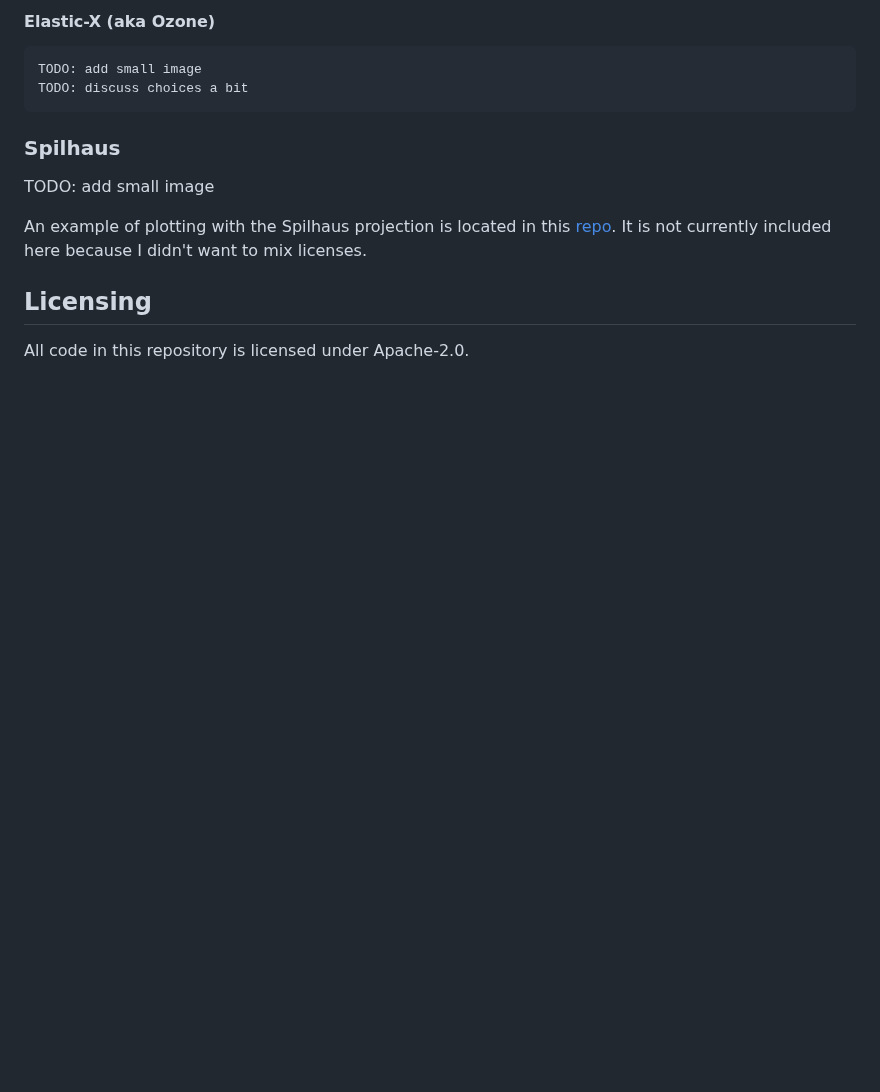
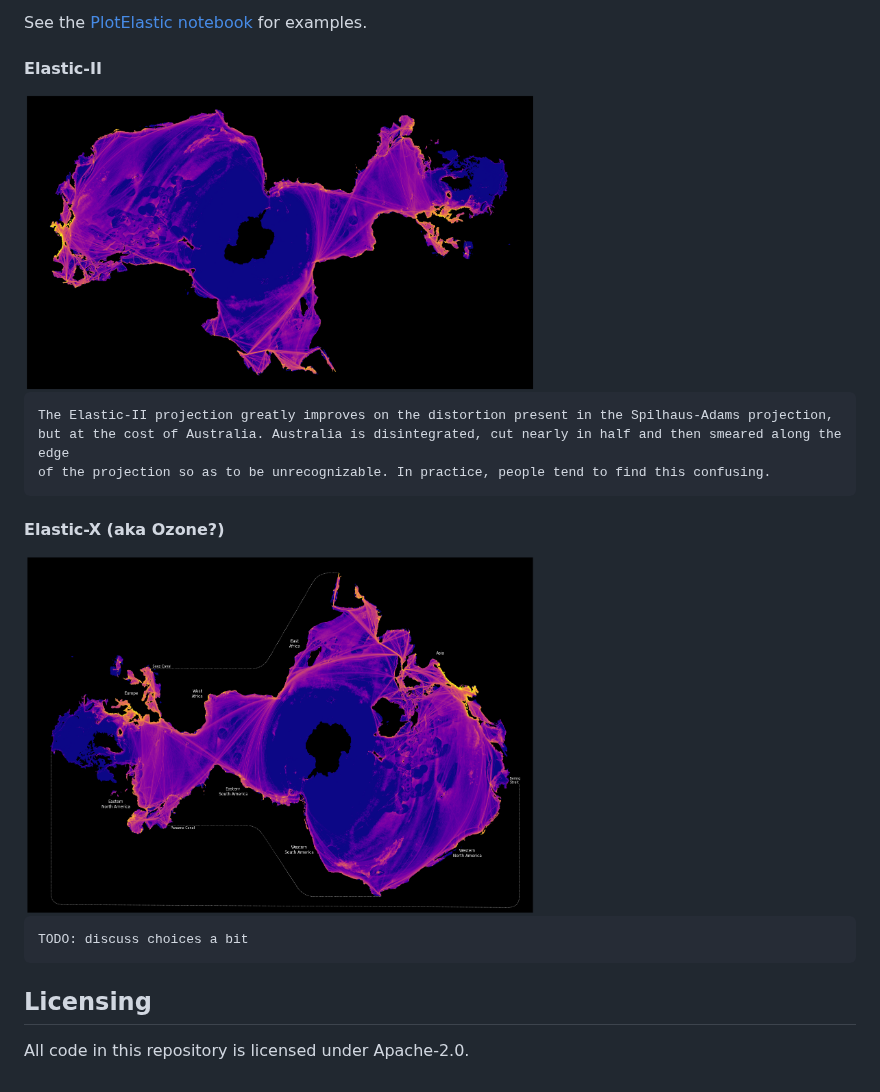
Before and after one commit to GlobalFishingWatch/ocean_centered_projections, a Markdown page: README.md, the part around one of its changes. Drawn GitHub-style; pictures changed too: resources/images/elastic-ii.png (added), resources/images/elastic-x.png (added); blank space fills up the shorter version.

Commit message:
Update README with images and start of discussion, start adding instructions for downloading natural earth; fix some code issues; add elastic-ii

```diff
--- a/README.md
+++ b/README.md
@@ -14,16 +38,21 @@ See 'notebooks/elastic'
 
-#### Elastic-X (aka Ozone)
-    TODO: add small image
+See the [PlotElastic notebook](notebooks/elastic/PlotElastic.ipynb) for examples.
+
+#### Elastic-II
+
+<img src="resources/images/elastic-ii.png" alt="Vessel Presence in Elastic-II projection" width="512"/>
+
+    The Elastic-II projection greatly improves on the distortion present in the Spilhaus-Adams projection,
+    but at the cost of Australia. Australia is disintegrated, cut nearly in half and then smeared along the edge
+    of the projection so as to be unrecognizable. In practice, people tend to find this confusing.
+
+#### Elastic-X (aka Ozone?)
+
+<img src="resources/images/elastic-x.png" alt="Vessel Presence in Elastic-X projection" width="512"/>
+
     TODO: discuss choices a bit
 
 
-### Spilhaus
-
-TODO: add small image
-
-An example of plotting with the Spilhaus projection is located in this
-[repo](https://github.com/GlobalFishingWatch/spilhaus). It is not
-currently included here because I didn't want to mix licenses.
 
 
 ## Licensing
```
Also changed, not shown: other parts of README.md (+28 -4 lines), resources/images/spilhaus-adams.png (added), 3 other files.
